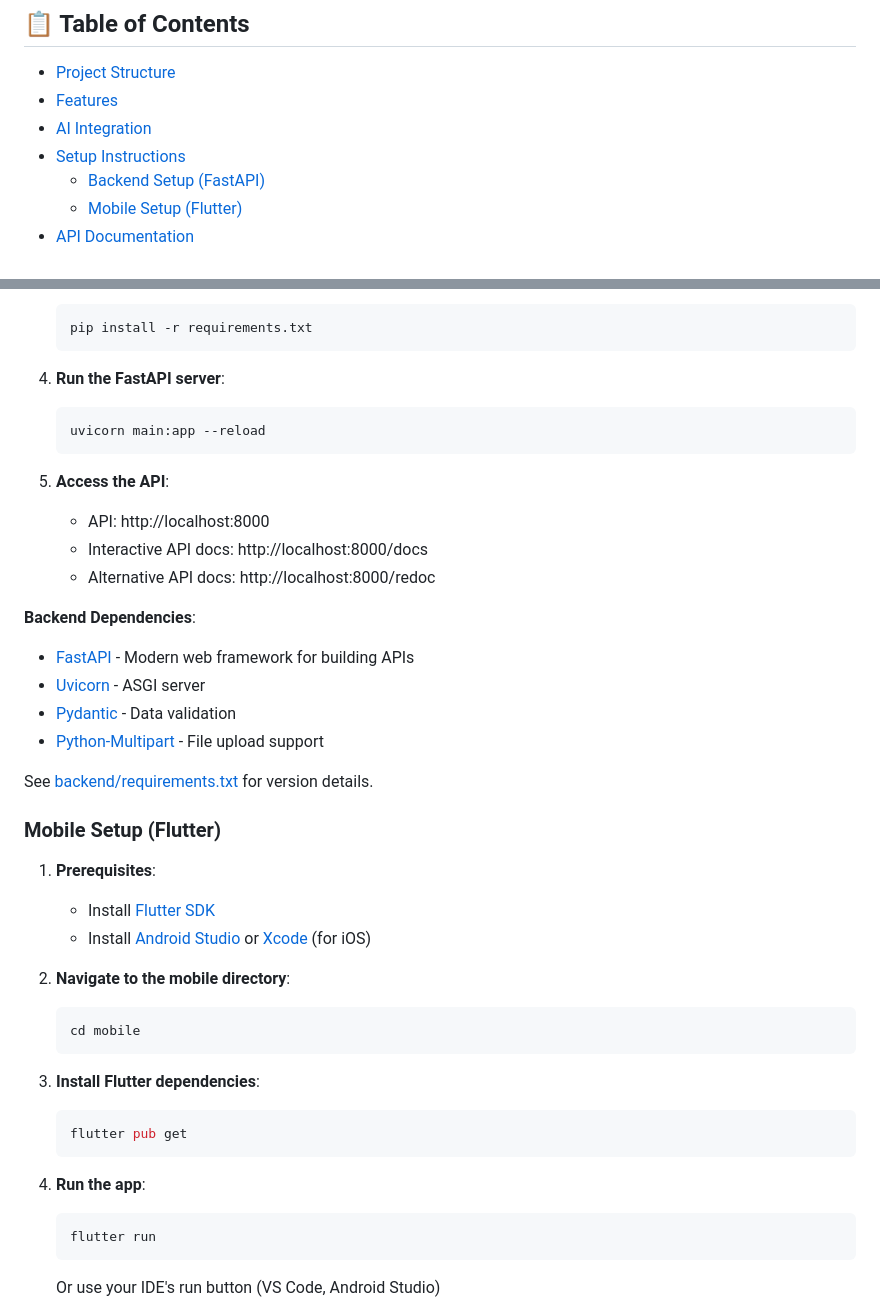
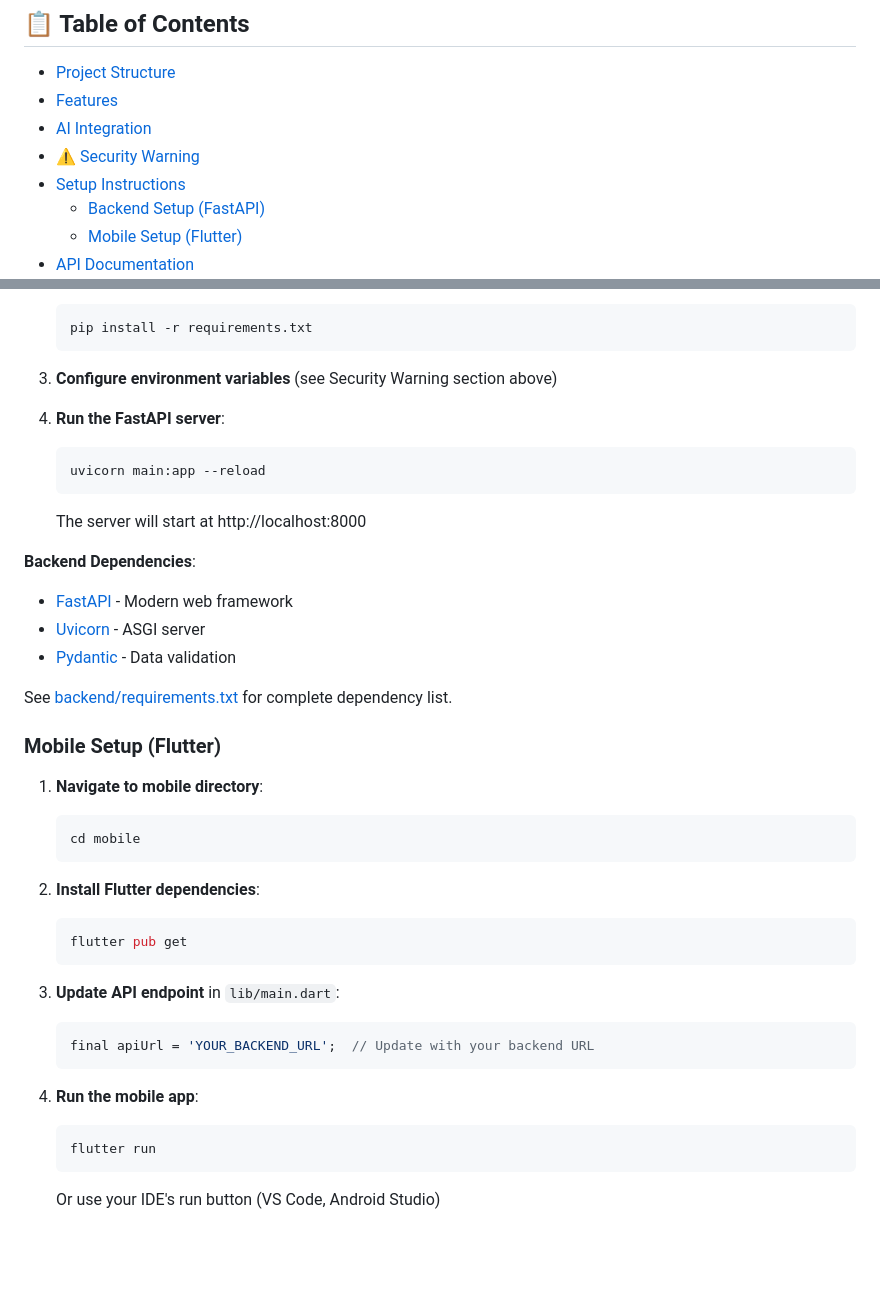
Before and after one commit to mahesh11112007/AI-Code-Editor, a Markdown page: README.md, 2 parts joined by grey strips. GitHub-like rendering; blank space fills up the shorter version.

````diff
--- a/README.md
+++ b/README.md
@@ -7,6 +7,7 @@ An AI-powered code editor application with a FastAPI backend and Flutter mobile
 - [Project Structure](#project-structure)
 - [Features](#features)
 - [AI Integration](#ai-integration)
+- [⚠️ Security Warning](#security-warning)
 - [Setup Instructions](#setup-instructions)
   - [Backend Setup (FastAPI)](#backend-setup-fastapi)
   - [Mobile Setup (Flutter)](#mobile-setup-flutter)
@@ -78,42 +104,40 @@ This project is designed with AI integration capabilities in mind:
    ```bash
    pip install -r requirements.txt
    ```
+
+3. **Configure environment variables** (see Security Warning section above)
 
 4. **Run the FastAPI server**:
    ```bash
    uvicorn main:app --reload
    ```
-
-5. **Access the API**:
-   - API: http://localhost:8000
-   - Interactive API docs: http://localhost:8000/docs
-   - Alternative API docs: http://localhost:8000/redoc
+   The server will start at http://localhost:8000
 
 **Backend Dependencies**:
-- [FastAPI](https://fastapi.tiangolo.com/) - Modern web framework for building APIs
+- [FastAPI](https://fastapi.tiangolo.com/) - Modern web framework
 - [Uvicorn](https://www.uvicorn.org/) - ASGI server
-- [Pydantic](https://docs.pydantic.dev/) - Data validation
-- [Python-Multipart](https://andrew-d.github.io/python-multipart/) - File upload support
+- [Pydantic](https://pydantic-docs.helpmanual.io/) - Data validation
 
-See [backend/requirements.txt](backend/requirements.txt) for version details.
+See [backend/requirements.txt](backend/requirements.txt) for complete dependency list.
 
 ### Mobile Setup (Flutter)
 
-1. **Prerequisites**:
-   - Install [Flutter SDK](https://flutter.dev/docs/get-started/install)
-   - Install [Android Studio](https://developer.android.com/studio) or [Xcode](https://developer.apple.com/xcode/) (for iOS)
-
-2. **Navigate to the mobile directory**:
+1. **Navigate to mobile directory**:
    ```bash
    cd mobile
    ```
 
-3. **Install Flutter dependencies**:
+2. **Install Flutter dependencies**:
    ```bash
    flutter pub get
    ```
 
-4. **Run the app**:
+3. **Update API endpoint** in `lib/main.dart`:
+   ```dart
+   final apiUrl = 'YOUR_BACKEND_URL';  // Update with your backend URL
+   ```
+
+4. **Run the mobile app**:
    ```bash
    flutter run
    ```
````
Also changed, not shown: other parts of README.md (+41 -16 lines).
